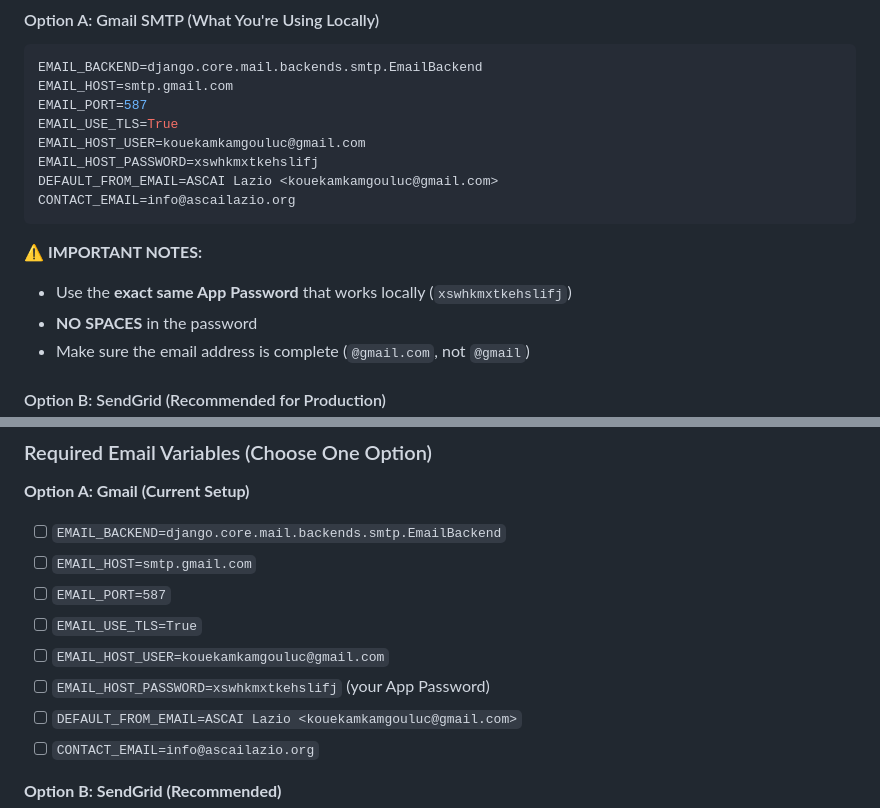
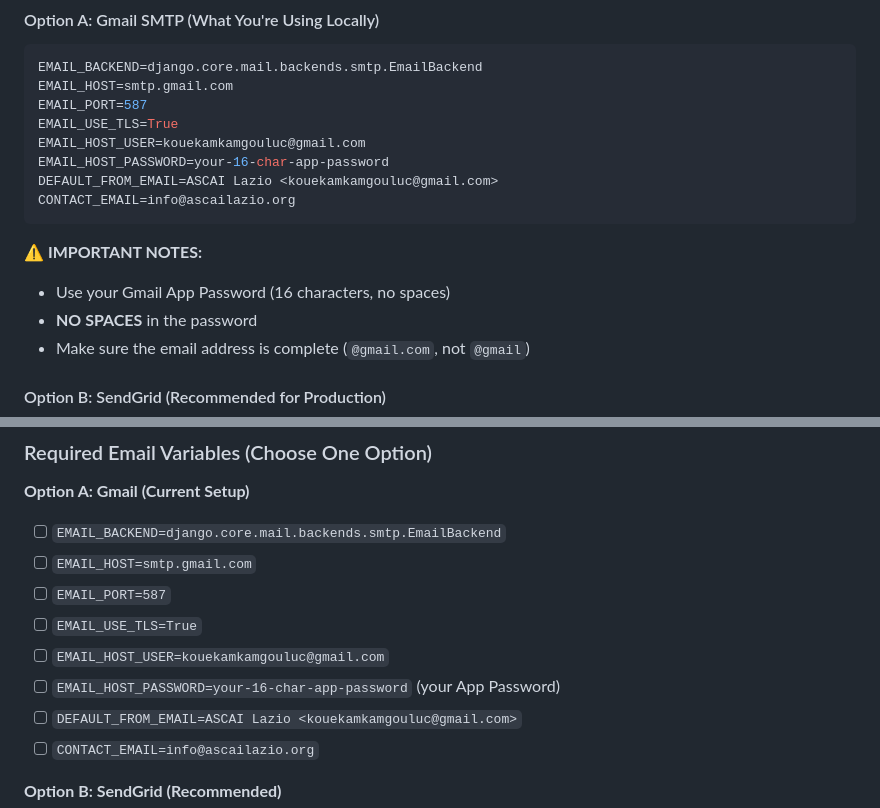
Before and after one commit to kouekamluc/ascai-v2, a Markdown page: RAILWAY_EMAIL_CONFIG.md, 2 parts joined by grey strips. Drawn GitHub-style.

````diff
--- a/RAILWAY_EMAIL_CONFIG.md
+++ b/RAILWAY_EMAIL_CONFIG.md
@@ -24,13 +24,13 @@ EMAIL_HOST=smtp.gmail.com
 EMAIL_PORT=587
 EMAIL_USE_TLS=True
 EMAIL_HOST_USER=kouekamkamgouluc@gmail.com
-EMAIL_HOST_PASSWORD=xswhkmxtkehslifj
+EMAIL_HOST_PASSWORD=your-16-char-app-password
 DEFAULT_FROM_EMAIL=ASCAI Lazio <kouekamkamgouluc@gmail.com>
 CONTACT_EMAIL=info@ascailazio.org
 ```
 
 **⚠️ IMPORTANT NOTES:**
-- Use the **exact same App Password** that works locally (`xswhkmxtkehslifj`)
+- Use your Gmail App Password (16 characters, no spaces)
 - **NO SPACES** in the password
 - Make sure the email address is complete (`@gmail.com`, not `@gmail`)
 
@@ -89,7 +89,7 @@ CSRF_TRUSTED_ORIGINS=https://your-app-name.up.railway.app
 - [ ] `EMAIL_PORT=587`
 - [ ] `EMAIL_USE_TLS=True`
 - [ ] `EMAIL_HOST_USER=kouekamkamgouluc@gmail.com`
-- [ ] `EMAIL_HOST_PASSWORD=xswhkmxtkehslifj` (your App Password)
+- [ ] `EMAIL_HOST_PASSWORD=your-16-char-app-password` (your App Password)
 - [ ] `DEFAULT_FROM_EMAIL=ASCAI Lazio <kouekamkamgouluc@gmail.com>`
 - [ ] `CONTACT_EMAIL=info@ascailazio.org`
 
````
Also changed, not shown: RAILWAY_DEPLOYMENT_FIX.md (+2 -2 lines), SECURITY_FIX.md (added, +79 -0 lines).
